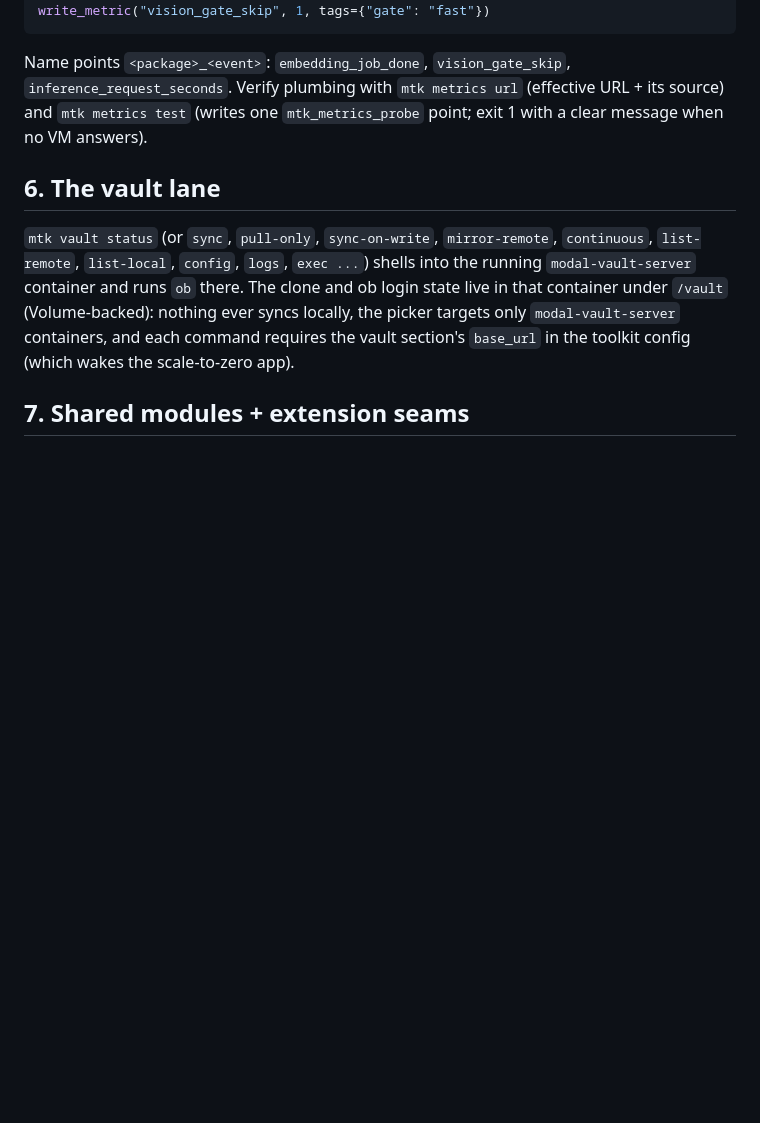
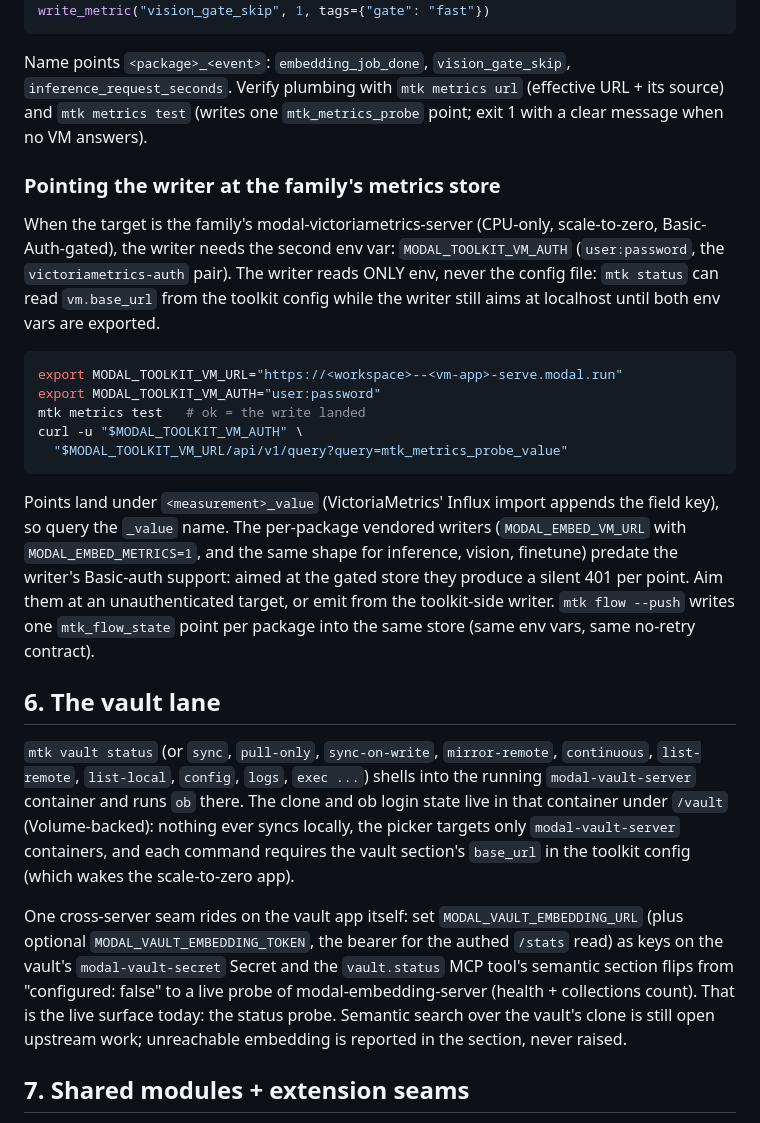
Before and after one commit to kylebrodeur/modal-toolkit, a Markdown page: docs/RUNBOOK.md, the part around the change. Rendered like a GitHub page; blank space fills up the shorter version.

````diff
--- a/docs/RUNBOOK.md
+++ b/docs/RUNBOOK.md
@@ -135,6 +135,32 @@ Name points `<package>_<event>`: `embedding_job_done`, `vision_gate_skip`,
 URL + its source) and `mtk metrics test` (writes one `mtk_metrics_probe` point;
 exit 1 with a clear message when no VM answers).
 
+### Pointing the writer at the family's metrics store
+
+When the target is the family's modal-victoriametrics-server (CPU-only,
+scale-to-zero, Basic-Auth-gated), the writer needs the second env var:
+`MODAL_TOOLKIT_VM_AUTH` (`user:password`, the `victoriametrics-auth` pair).
+The writer reads ONLY env, never the config file: `mtk status` can read
+`vm.base_url` from the toolkit config while the writer still aims at
+localhost until both env vars are exported.
+
+```bash
+export MODAL_TOOLKIT_VM_URL="https://<workspace>--<vm-app>-serve.modal.run"
+export MODAL_TOOLKIT_VM_AUTH="user:password"
+mtk metrics test   # ok = the write landed
+curl -u "$MODAL_TOOLKIT_VM_AUTH" \
+  "$MODAL_TOOLKIT_VM_URL/api/v1/query?query=mtk_metrics_probe_value"
+```
+
+Points land under `<measurement>_value` (VictoriaMetrics' Influx import
+appends the field key), so query the `_value` name. The per-package vendored
+writers (`MODAL_EMBED_VM_URL` with `MODAL_EMBED_METRICS=1`, and the same
+shape for inference, vision, finetune) predate the writer's Basic-auth
+support: aimed at the gated store they produce a silent 401 per point.
+Aim them at an unauthenticated target, or emit from the toolkit-side writer.
+`mtk flow --push` writes one `mtk_flow_state` point per package into the
+same store (same env vars, same no-retry contract).
+
 ## 6. The vault lane
 
 `mtk vault status` (or `sync`, `pull-only`, `sync-on-write`,
@@ -145,6 +171,16 @@ that container under `/vault` (Volume-backed): nothing ever syncs
 locally, the picker targets only `modal-vault-server` containers, and
 each command requires the vault section's `base_url` in the toolkit config
 (which wakes the scale-to-zero app).
+
+One cross-server seam rides on the vault app itself: set
+`MODAL_VAULT_EMBEDDING_URL` (plus optional `MODAL_VAULT_EMBEDDING_TOKEN`,
+the bearer for the authed `/stats` read) as keys on the vault's
+`modal-vault-secret` Secret and the `vault.status` MCP tool's semantic
+section flips from "configured: false" to a live probe of
+modal-embedding-server (health + collections count). That is the live
+surface today: the status probe. Semantic search over the vault's clone is
+still open upstream work; unreachable embedding is reported in the section,
+never raised.
 
 ## 7. Shared modules + extension seams
 
````
Also changed, not shown: README.md (+10 -1 lines), docs/quickstart.md (+4 -0 lines).
